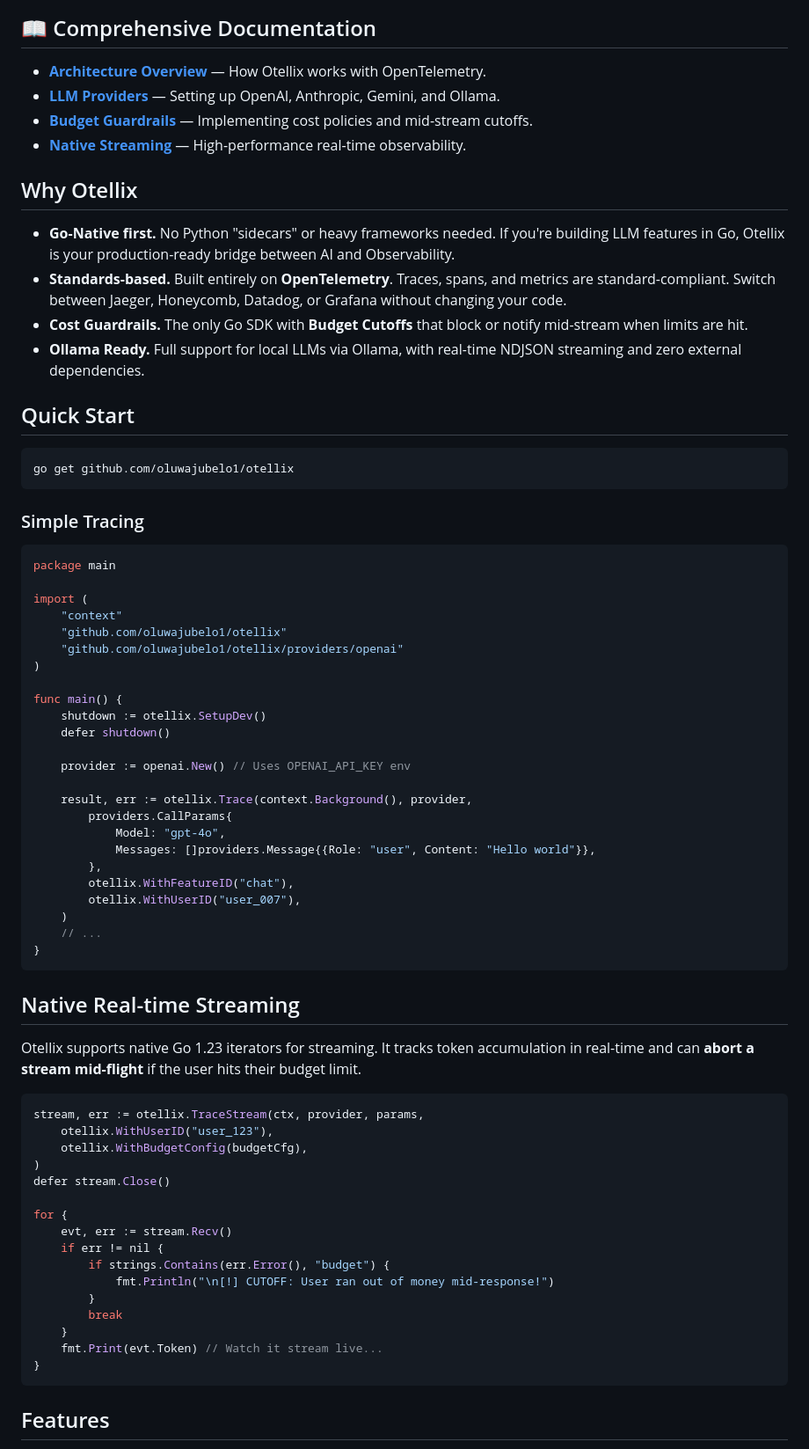
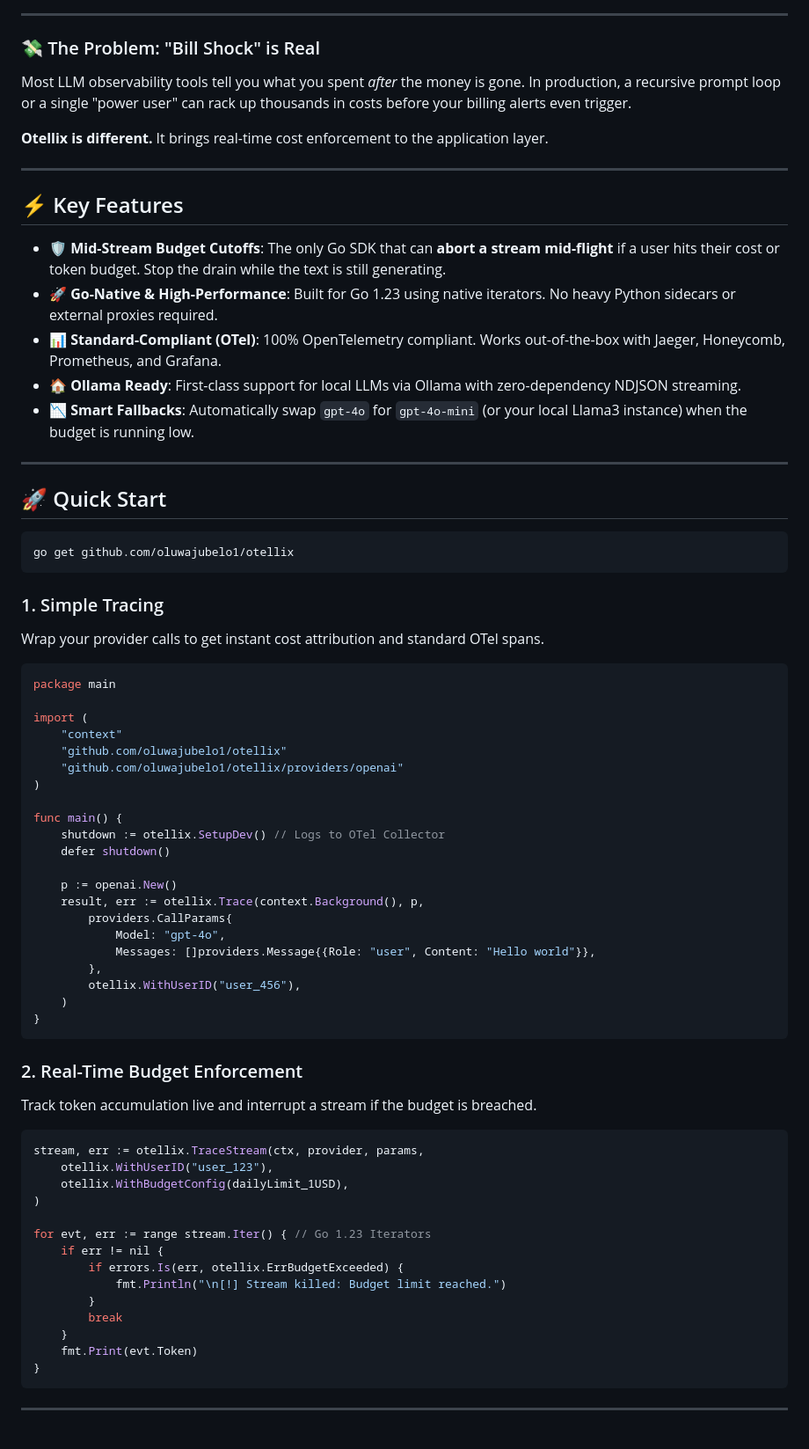
Before and after one commit to oluwajubelo1/otellix, a Markdown page: README.md, the part around one of its changes. Shown at 88% size. Rendered like a GitHub page.

````diff
--- a/README.md
+++ b/README.md
@@ -10,27 +9,33 @@
 [![Go Report Card](https://goreportcard.com/badge/github.com/oluwajubelo1/otellix)](https://goreportcard.com/report/github.com/oluwajubelo1/otellix)
 [![License: MIT](https://img.shields.io/badge/License-MIT-yellow.svg)](https://opensource.org/licenses/MIT)
 
-## 📖 Comprehensive Documentation
+---
 
-*   [**Architecture Overview**](docs/architecture.md) — How Otellix works with OpenTelemetry.
-*   [**LLM Providers**](docs/providers.md) — Setting up OpenAI, Anthropic, Gemini, and Ollama.
-*   [**Budget Guardrails**](docs/budget-guardrails.md) — Implementing cost policies and mid-stream cutoffs.
-*   [**Native Streaming**](docs/streaming.md) — High-performance real-time observability.
+### 💸 The Problem: "Bill Shock" is Real
+Most LLM observability tools tell you what you spent *after* the money is gone. In production, a recursive prompt loop or a single "power user" can rack up thousands in costs before your billing alerts even trigger.
 
-## Why Otellix
+**Otellix is different.** It brings real-time cost enforcement to the application layer.
 
-- **Go-Native first.** No Python "sidecars" or heavy frameworks needed. If you're building LLM features in Go, Otellix is your production-ready bridge between AI and Observability.
-- **Standards-based.** Built entirely on **OpenTelemetry**. Traces, spans, and metrics are standard-compliant. Switch between Jaeger, Honeycomb, Datadog, or Grafana without changing your code.
-- **Cost Guardrails.** The only Go SDK with **Budget Cutoffs** that block or notify mid-stream when limits are hit.
-- **Ollama Ready.** Full support for local LLMs via Ollama, with real-time NDJSON streaming and zero external dependencies.
+---
 
-## Quick Start
+## ⚡ Key Features
+
+- **🛡️ Mid-Stream Budget Cutoffs**: The only Go SDK that can **abort a stream mid-flight** if a user hits their cost or token budget. Stop the drain while the text is still generating.
+- **🚀 Go-Native & High-Performance**: Built for Go 1.23 using native iterators. No heavy Python sidecars or external proxies required.
+- **📊 Standard-Compliant (OTel)**: 100% OpenTelemetry compliant. Works out-of-the-box with Jaeger, Honeycomb, Prometheus, and Grafana.
+- **🏠 Ollama Ready**: First-class support for local LLMs via Ollama with zero-dependency NDJSON streaming.
+- **📉 Smart Fallbacks**: Automatically swap `gpt-4o` for `gpt-4o-mini` (or your local Llama3 instance) when the budget is running low.
+
+---
+
+## 🚀 Quick Start
 
 ```bash
 go get github.com/oluwajubelo1/otellix
 ```
 
-### Simple Tracing
+### 1. Simple Tracing
+Wrap your provider calls to get instant cost attribution and standard OTel spans.
 
 ```go
 package main
@@ -42,45 +47,39 @@ import (
 )
 
 func main() {
-    shutdown := otellix.SetupDev()
+    shutdown := otellix.SetupDev() // Logs to OTel Collector
     defer shutdown()
 
-    provider := openai.New() // Uses OPENAI_API_KEY env
-
-    result, err := otellix.Trace(context.Background(), provider,
+    p := openai.New()
+    result, err := otellix.Trace(context.Background(), p,
         providers.CallParams{
             Model: "gpt-4o",
             Messages: []providers.Message{{Role: "user", Content: "Hello world"}},
         },
-        otellix.WithFeatureID("chat"),
-        otellix.WithUserID("user_007"),
+        otellix.WithUserID("user_456"),
     )
-    // ...
 }
 ```
 
-## Native Real-time Streaming
-
-Otellix supports native Go 1.23 iterators for streaming. It tracks token accumulation in real-time and can **abort a stream mid-flight** if the user hits their budget limit.
+### 2. Real-Time Budget Enforcement
+Track token accumulation live and interrupt a stream if the budget is breached.
 
 ```go
 stream, err := otellix.TraceStream(ctx, provider, params,
     otellix.WithUserID("user_123"),
-    otellix.WithBudgetConfig(budgetCfg),
+    otellix.WithBudgetConfig(dailyLimit_1USD),
 )
-defer stream.Close()
 
-for {
-    evt, err := stream.Recv()
+for evt, err := range stream.Iter() { // Go 1.23 Iterators
     if err != nil {
-        if strings.Contains(err.Error(), "budget") {
-            fmt.Println("\n[!] CUTOFF: User ran out of money mid-response!")
+        if errors.Is(err, otellix.ErrBudgetExceeded) {
+            fmt.Println("\n[!] Stream killed: Budget limit reached.")
         }
         break
     }
-    fmt.Print(evt.Token) // Watch it stream live...
+    fmt.Print(evt.Token)
 }
 ```
 
-## Features
+---
 
````
Also changed, not shown: other parts of README.md (+25 -46 lines).
